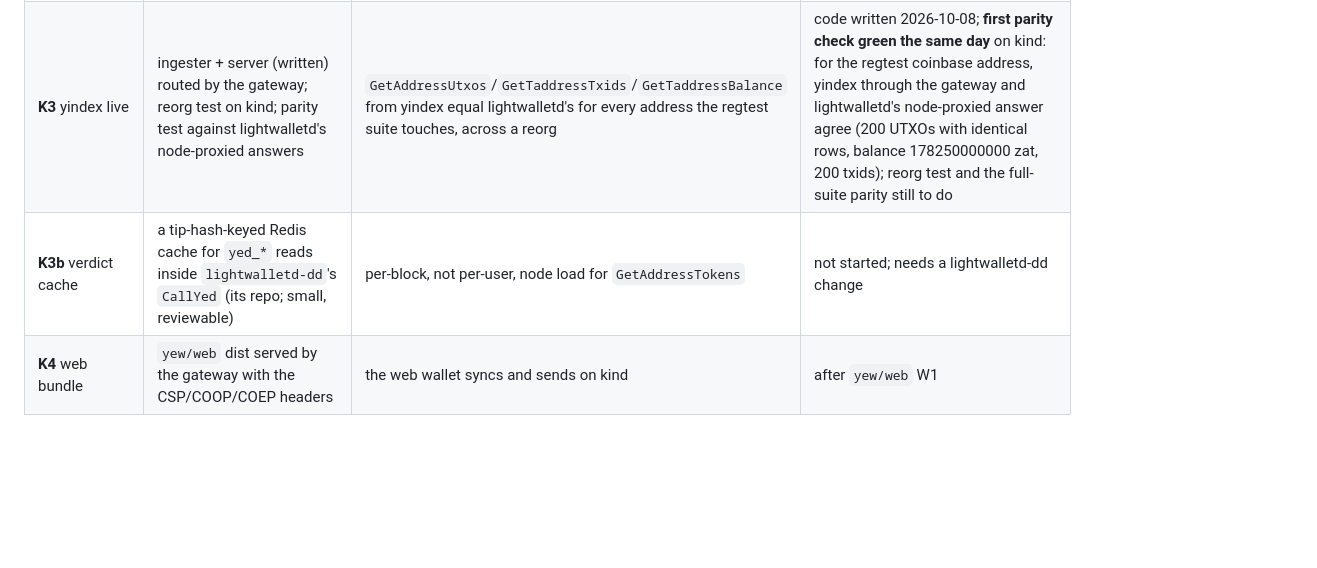
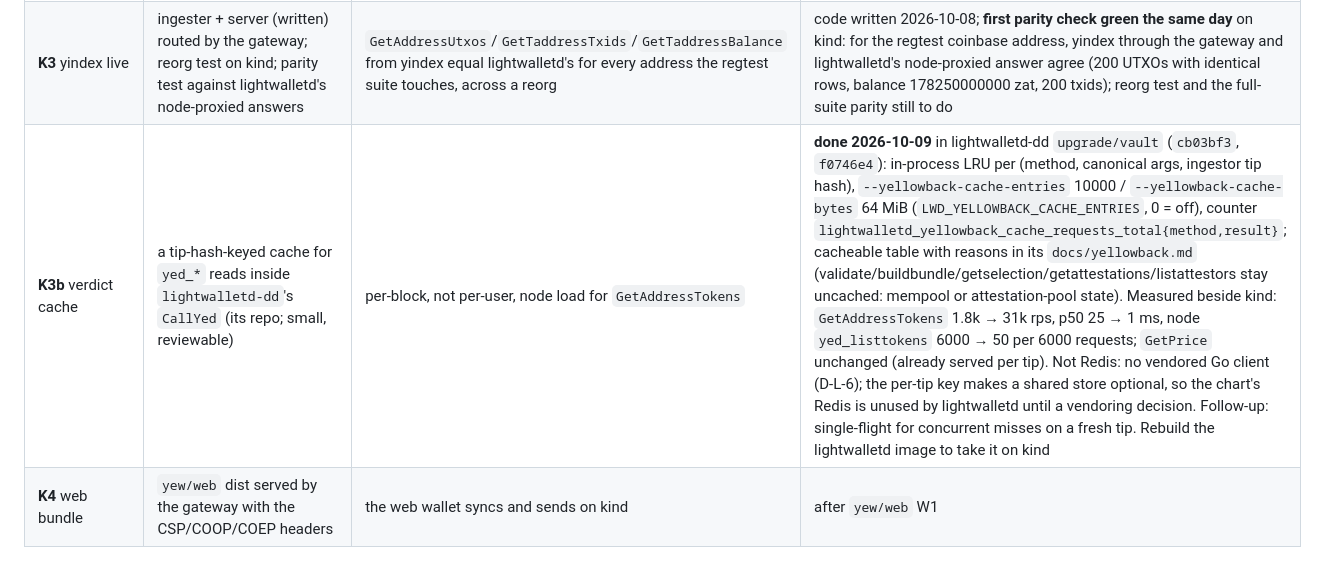
Before and after one commit to boyfromcave/ycash-infra, a Markdown page: docs/plans/ycash-infra-plan.md, the part around the change. Rendered like a GitHub page; blank space fills up the shorter version.

Commit message:
plan: K3b delivered in lightwalletd-dd (read cache per method/args/tip hash; GetAddressTokens 1.8k → 31k rps); Redis decision recorded

```diff
--- a/docs/plans/ycash-infra-plan.md
+++ b/docs/plans/ycash-infra-plan.md
@@ -57,7 +57,7 @@ Job (one node, one set, the restart done by patching the StatefulSet's env and r
 | **K1** measurement | `load/run.sh`: ghz per method through the gateway, node RPC queue depth watched | the ceiling per method recorded in §4 | **first run 2026-10-09** (§4); `load/run.sh` fixed on the way (one `--proto` per service, `--skipTLS` for the self-signed cert, the kind coinbase address by default, `SPREAD_PEERS=1`). The limiters, not the node, are the ceiling from one IP — see §4 and A-3 |
 | **K2** EKS | `infra/eks` applied; add-ons; ECR push; `values-eks.yaml` on a real cluster; RDS for yindex | smoke green on the public host; YEW's devnet suites pointed at it | not started |
 | **K3** yindex live | ingester + server (written) routed by the gateway; reorg test on kind; parity test against lightwalletd's node-proxied answers | `GetAddressUtxos`/`GetTaddressTxids`/`GetTaddressBalance` from yindex equal lightwalletd's for every address the regtest suite touches, across a reorg | code written 2026-10-08; **first parity check green the same day** on kind: for the regtest coinbase address, yindex through the gateway and lightwalletd's node-proxied answer agree (200 UTXOs with identical rows, balance 178250000000 zat, 200 txids); reorg test and the full-suite parity still to do |
-| **K3b** verdict cache | a tip-hash-keyed Redis cache for `yed_*` reads inside `lightwalletd-dd`'s `CallYed` (its repo; small, reviewable) | per-block, not per-user, node load for `GetAddressTokens` | not started; needs a lightwalletd-dd change |
+| **K3b** verdict cache | a tip-hash-keyed cache for `yed_*` reads inside `lightwalletd-dd`'s `CallYed` (its repo; small, reviewable) | per-block, not per-user, node load for `GetAddressTokens` | **done 2026-10-09** in lightwalletd-dd `upgrade/vault` (`cb03bf3`, `f0746e4`): in-process LRU per (method, canonical args, ingestor tip hash), `--yellowback-cache-entries` 10000 / `--yellowback-cache-bytes` 64 MiB (`LWD_YELLOWBACK_CACHE_ENTRIES`, 0 = off), counter `lightwalletd_yellowback_cache_requests_total{method,result}`; cacheable table with reasons in its `docs/yellowback.md` (validate/buildbundle/getselection/getattestations/listattestors stay uncached: mempool or attestation-pool state). Measured beside kind: `GetAddressTokens` 1.8k → 31k rps, p50 25 → 1 ms, node `yed_listtokens` 6000 → 50 per 6000 requests; `GetPrice` unchanged (already served per tip). Not Redis: no vendored Go client (D-L-6); the per-tip key makes a shared store optional, so the chart's Redis is unused by lightwalletd until a vendoring decision. Follow-up: single-flight for concurrent misses on a fresh tip. Rebuild the lightwalletd image to take it on kind |
 | **K4** web bundle | `yew/web` dist served by the gateway with the CSP/COOP/COEP headers | the web wallet syncs and sends on kind | after `yew/web` W1 |
 
 ## 3. Interfaces
```
